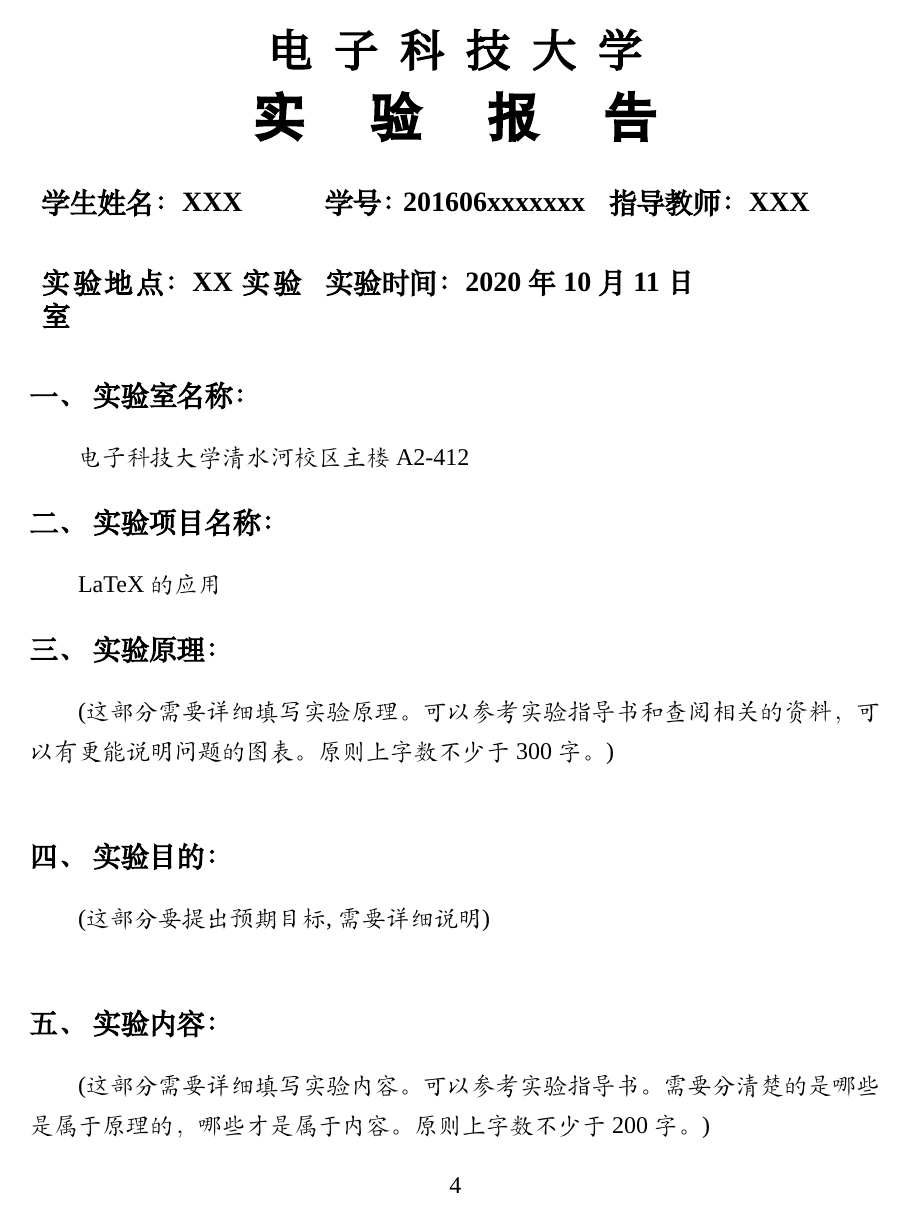
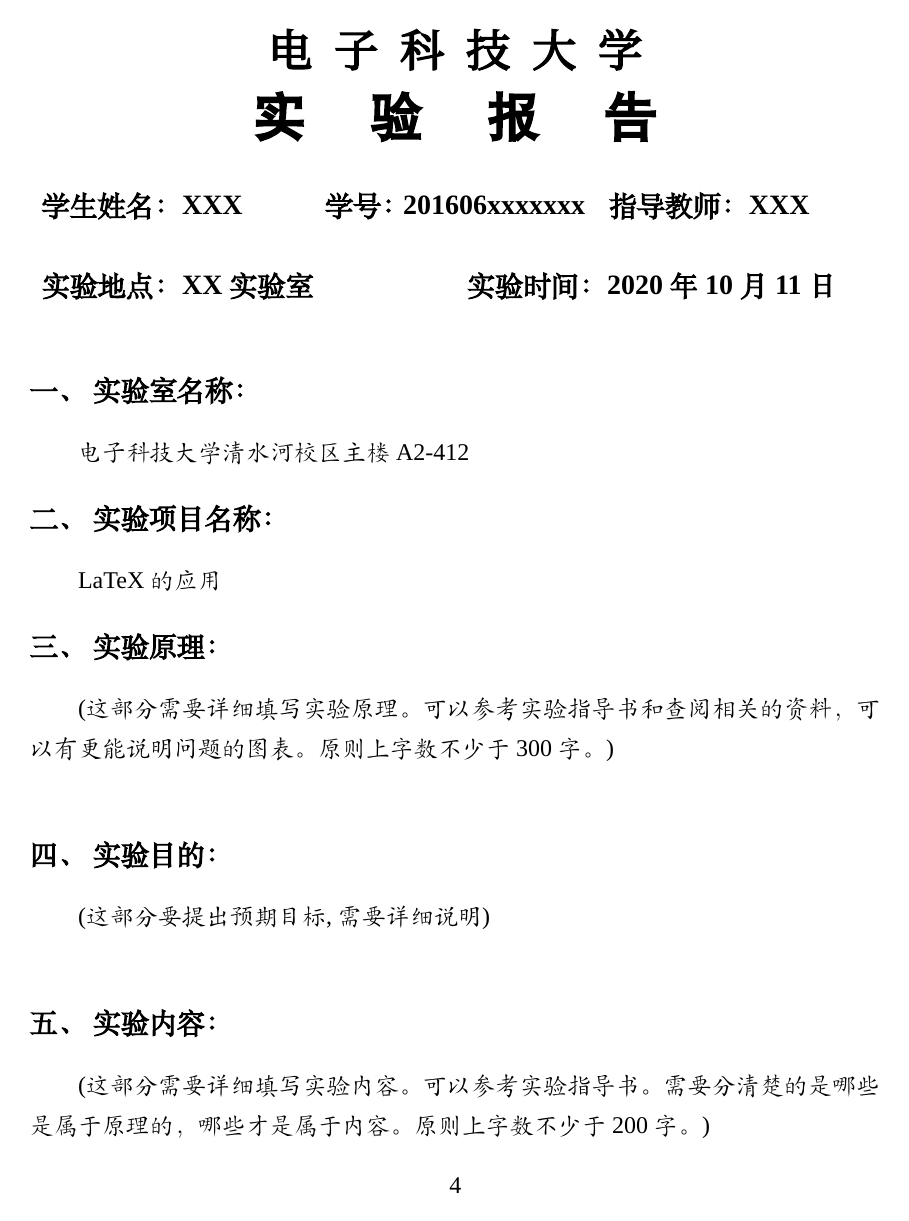
Before and after one commit to lyh543/UESTC_LaTeX_Template, a LaTeX document (Lab_Report/main.tex, which reads Lab_Report/macros.tex): page 5 of 9. Compiled offline with XeLaTeX; a missing font is replaced by an installed copy or a similar font.

Commit message:
修改 “学生姓名-学号-指导老师-实验地点-实验时间” 式的实验报告标题间距

```diff
--- a/Lab_Report/macros.tex
+++ b/Lab_Report/macros.tex
@@ -277,14 +277,17 @@
         \centerline{\yihao{\song{\bfseries #1}}}
     }{
         \noindent
-         \begin{tabularx}{\textwidth}{XXX}
-             \Large\bfseries\song\zihao{4}学生姓名：{\@author} &
-             \Large\bfseries\song\zihao{4}学 号：{\report@studentid} &
-             \Large\bfseries\song\zihao{4}指导教师：{\report@teacher} \\
-             \\
-             \Large\bfseries\song\zihao{4}实验地点：{#2} &
-             \multicolumn{2}{l}{\Large\bfseries\song\zihao{4}实验时间：{#3}}
-         \end{tabularx}
+        \begin{tabularx}{\textwidth}{XXX}
+            \Large\bfseries\song\zihao{4}学生姓名：{\@author} &
+            \Large\bfseries\song\zihao{4}学 号：{\report@studentid} &
+            \Large\bfseries\song\zihao{4}指导教师：{\report@teacher}
+        \end{tabularx}\\
+
+        \noindent
+        \begin{tabularx}{\textwidth}{XX}
+            \Large\bfseries\song\zihao{4}实验地点：{#2} &
+            \Large\bfseries\song\zihao{4}实验时间：{#3}
+        \end{tabularx}
     }
 }
 \makeatother
```
Also changed, not shown: Lab_Report/main.pdf.
